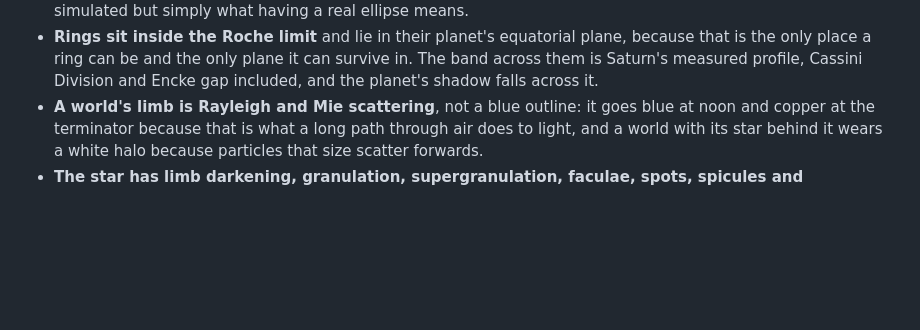
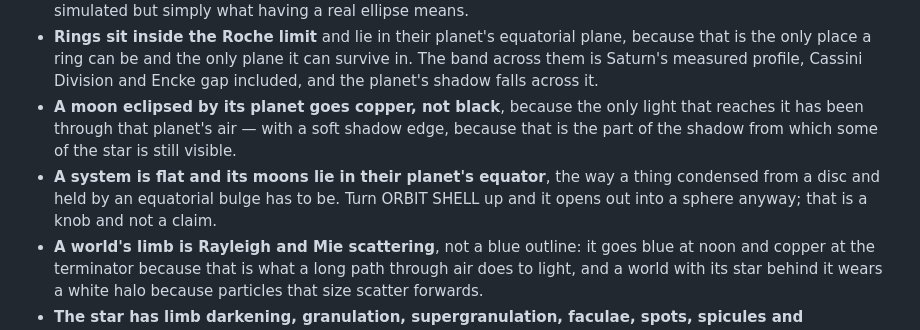
Before and after one commit to elliott-json-park/obsidian-vault-orrery, a Markdown page: README.md, the part around the change. Drawn GitHub-style; blank space fills up the shorter version.

Commit message:
Note the eclipse and the flat disc in the release notes
Co-Authored-By: Claude Opus 5 <noreply@anthropic.com>

```diff
--- a/README.md
+++ b/README.md
@@ -212,6 +212,14 @@ the opposite one: if the code uses a word, the word has to be doing work in it.
   plane, because that is the only place a ring can be and the only plane it
   can survive in. The band across them is Saturn's measured profile, Cassini
   Division and Encke gap included, and the planet's shadow falls across it.
+- **A moon eclipsed by its planet goes copper, not black**, because the only
+  light that reaches it has been through that planet's air — with a soft
+  shadow edge, because that is the part of the shadow from which some of the
+  star is still visible.
+- **A system is flat and its moons lie in their planet's equator**, the way a
+  thing condensed from a disc and held by an equatorial bulge has to be. Turn
+  ORBIT SHELL up and it opens out into a sphere anyway; that is a knob and
+  not a claim.
 - **A world's limb is Rayleigh and Mie scattering**, not a blue outline: it
   goes blue at noon and copper at the terminator because that is what a long
   path through air does to light, and a world with its star behind it wears a
```
Also changed, not shown: CHANGELOG.md (+20 -0 lines).
